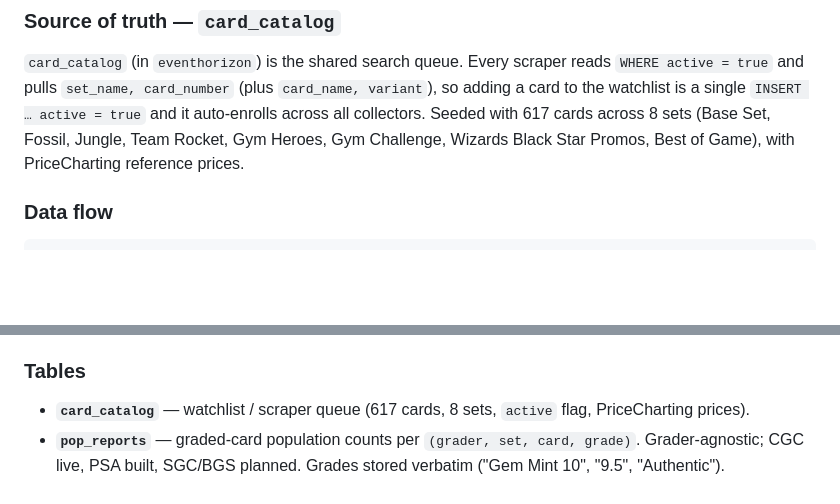
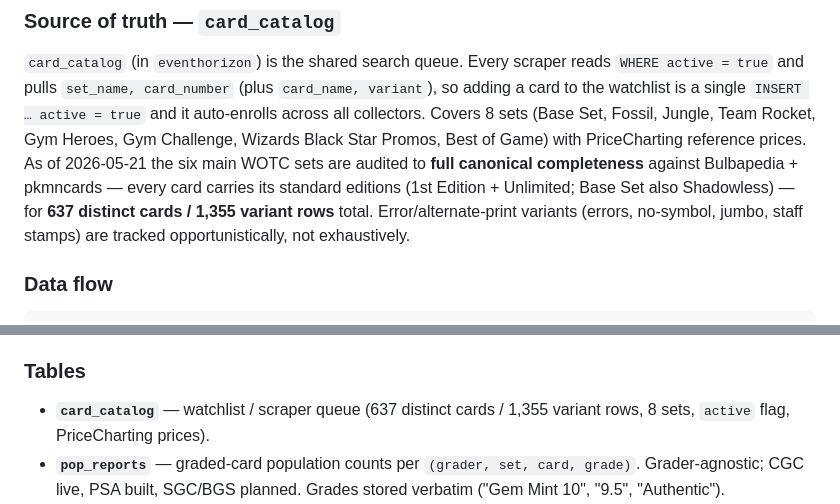
Before and after one commit to FletchEm31/BLACKHOLE-NETWORK, a Markdown page: README.md, 2 parts joined by grey strips. Drawn GitHub-style; blank space fills up the shorter version.

Commit message:
docs: card_catalog audited to full canonical completeness (8 sets)
Every WOTC set now carries its standard editions per Bulbapedia + pkmncards:
1st Edition + Unlimited (Base Set also Shadowless), plus Wizards Black Star
Promos #1-53 and Best of Game #1-9. 637 distinct cards / 1,355 variant rows.
Fixed 3 mislabeled Black Star Promo rows (#12 -> Mewtwo, #21 Moltres,
#24 -> _____'s Pikachu, #40 -> Pokemon Center).

Co-Authored-By: Claude Opus 4.7 (1M context) <noreply@anthropic.com>

```diff
--- a/README.md
+++ b/README.md
@@ -167,8 +167,12 @@ both keyed off a single watchlist of cards worth following.
 `card_catalog` (in `eventhorizon`) is the shared search queue. Every scraper reads
 `WHERE active = true` and pulls `set_name, card_number` (plus `card_name, variant`), so adding a card
 to the watchlist is a single `INSERT … active = true` and it auto-enrolls across all collectors.
-Seeded with 617 cards across 8 sets (Base Set, Fossil, Jungle, Team Rocket, Gym Heroes, Gym
-Challenge, Wizards Black Star Promos, Best of Game), with PriceCharting reference prices.
+Covers 8 sets (Base Set, Fossil, Jungle, Team Rocket, Gym Heroes, Gym Challenge, Wizards Black Star
+Promos, Best of Game) with PriceCharting reference prices. As of 2026-05-21 the six main WOTC sets are
+audited to **full canonical completeness** against Bulbapedia + pkmncards — every card carries its
+standard editions (1st Edition + Unlimited; Base Set also Shadowless) — for **637 distinct cards /
+1,355 variant rows** total. Error/alternate-print variants (errors, no-symbol, jumbo, staff stamps)
+are tracked opportunistically, not exhaustively.
 
 ### Data flow
 
@@ -205,7 +209,7 @@ card_catalog  (active = true → set_name, card_number)
 
 ### Tables
 
-- **`card_catalog`** — watchlist / scraper queue (617 cards, 8 sets, `active` flag, PriceCharting prices).
+- **`card_catalog`** — watchlist / scraper queue (637 distinct cards / 1,355 variant rows, 8 sets, `active` flag, PriceCharting prices).
 - **`pop_reports`** — graded-card population counts per `(grader, set, card, grade)`. Grader-agnostic;
   CGC live, PSA built, SGC/BGS planned. Grades stored verbatim ("Gem Mint 10", "9.5", "Authentic").
 - **`sold_listings`** — eBay sold comps (price, grade, grader, sale type, seller, raw title);
```
